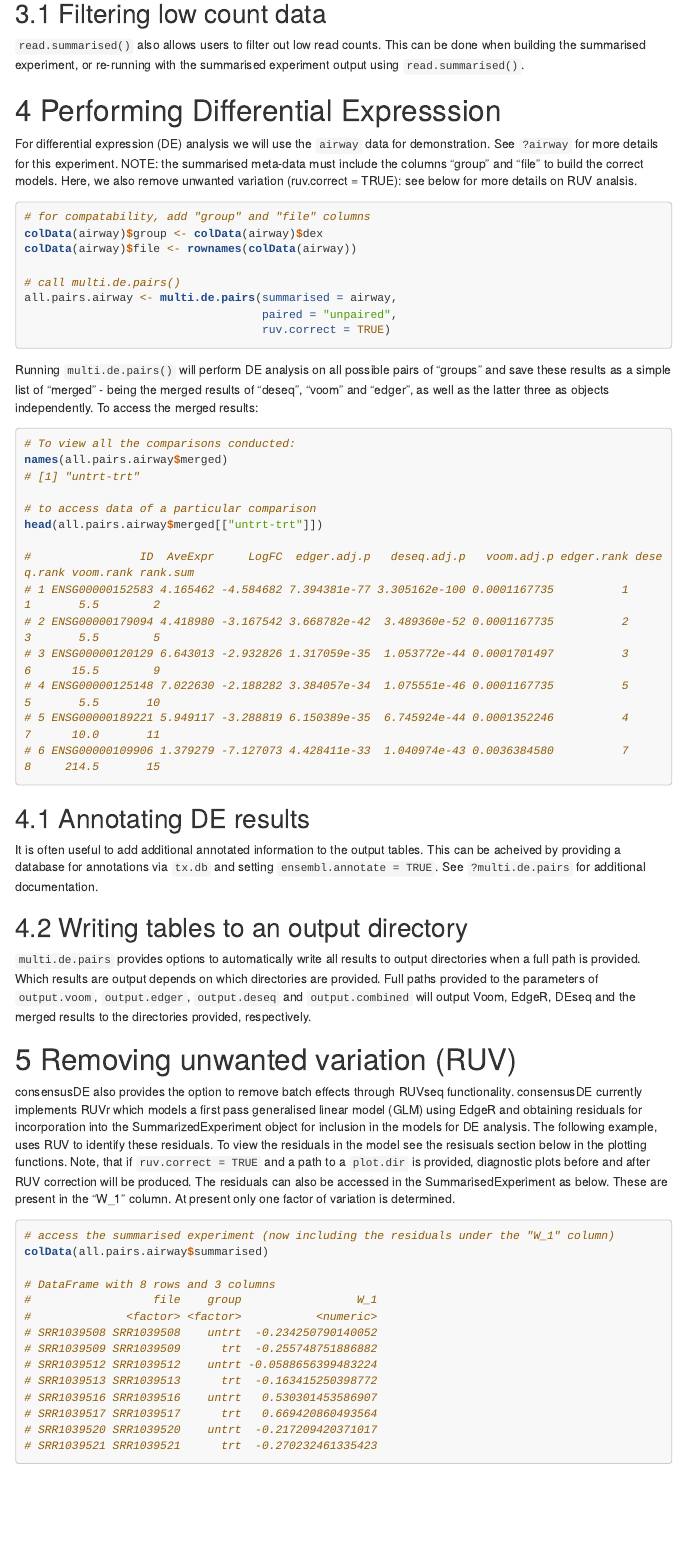
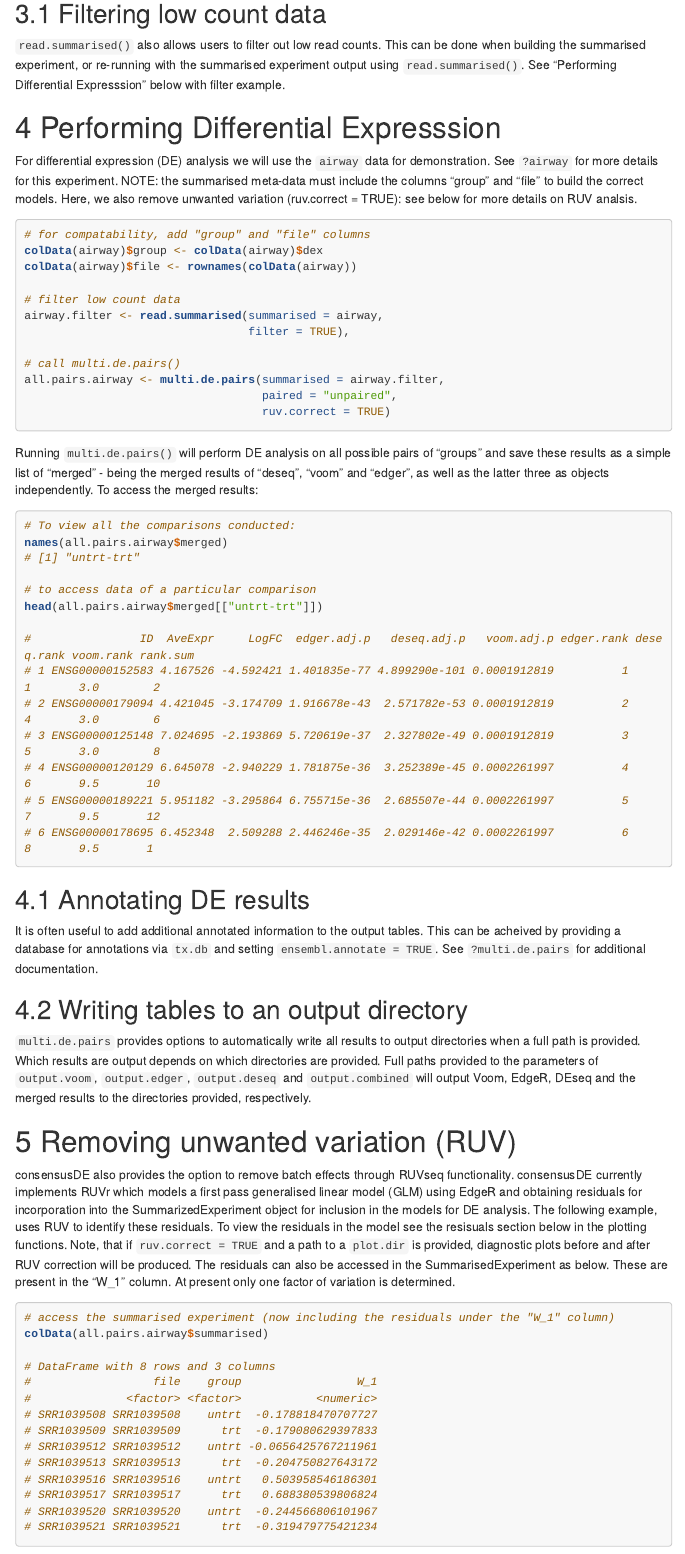
Before and after one commit to awaardenberg/consensusDE, an R Markdown document (vignettes/consensusDE.Rmd): the page in a window 1100 px wide, from 1900 px down. Rendered offline with R 4.5, knitr and Pandoc, with nearby package versions; some code elsewhere in the file could not run offline; menus at the side of the page are left out; long lines of code are wrapped.

Commit message:
Addressing Bioconductor time requirements

````diff
--- a/vignettes/consensusDE.Rmd
+++ b/vignettes/consensusDE.Rmd
@@ -138,8 +139,12 @@
 colData(airway)$group <- colData(airway)$dex
 colData(airway)$file <- rownames(colData(airway))
 
+# filter low count data
+airway.filter <- read.summarised(summarised = airway,
+                                 filter = TRUE),
+
 # call multi.de.pairs()
-all.pairs.airway <- multi.de.pairs(summarised = airway,
+all.pairs.airway <- multi.de.pairs(summarised = airway.filter,
                                    paired = "unpaired",
                                    ruv.correct = TRUE)
 
@@ -156,13 +161,12 @@ names(all.pairs.airway$merged)
 head(all.pairs.airway$merged[["untrt-trt"]])
 
 #                ID  AveExpr     LogFC  edger.adj.p   deseq.adj.p   voom.adj.p edger.rank deseq.rank voom.rank rank.sum
-# 1 ENSG00000152583 4.165462 -4.584682 7.394381e-77 3.305162e-100 0.0001167735          1          1       5.5        2
-# 2 ENSG00000179094 4.418980 -3.167542 3.668782e-42  3.489360e-52 0.0001167735          2          3       5.5        5
-# 3 ENSG00000120129 6.643013 -2.932826 1.317059e-35  1.053772e-44 0.0001701497          3          6      15.5        9
-# 4 ENSG00000125148 7.022630 -2.188282 3.384057e-34  1.075551e-46 0.0001167735          5          5       5.5       10
-# 5 ENSG00000189221 5.949117 -3.288819 6.150389e-35  6.745924e-44 0.0001352246          4          7      10.0       11
-# 6 ENSG00000109906 1.379279 -7.127073 4.428411e-33  1.040974e-43 0.0036384580          7          8     214.5       15
-
+# 1 ENSG00000152583 4.167526 -4.592421 1.401835e-77 4.899290e-101 0.0001912819          1          1       3.0        2
+# 2 ENSG00000179094 4.421045 -3.174709 1.916678e-43  2.571782e-53 0.0001912819          2          4       3.0        6
+# 3 ENSG00000125148 7.024695 -2.193869 5.720619e-37  2.327802e-49 0.0001912819          3          5       3.0        8
+# 4 ENSG00000120129 6.645078 -2.940229 1.781875e-36  3.252389e-45 0.0002261997          4          6       9.5       10
+# 5 ENSG00000189221 5.951182 -3.295864 6.755715e-36  2.685507e-44 0.0002261997          5          7       9.5       12
+# 6 ENSG00000178695 6.452348  2.509288 2.446246e-35  2.029146e-42 0.0002261997          6          8       9.5       1
 ```
 
 ## Annotating DE results
@@ -185,15 +189,14 @@ colData(all.pairs.airway$summarised)
 # DataFrame with 8 rows and 3 columns
 #                  file    group                 W_1
 #              <factor> <factor>           <numeric>
-# SRR1039508 SRR1039508    untrt  -0.234250790140052
-# SRR1039509 SRR1039509      trt  -0.255748751886882
-# SRR1039512 SRR1039512    untrt -0.0588656399483224
-# SRR1039513 SRR1039513      trt  -0.163415250398772
-# SRR1039516 SRR1039516    untrt   0.530301453586907
-# SRR1039517 SRR1039517      trt   0.669420860493564
-# SRR1039520 SRR1039520    untrt  -0.217209420371017
-# SRR1039521 SRR1039521      trt  -0.270232461335423
-
+# SRR1039508 SRR1039508    untrt  -0.178818470707727
+# SRR1039509 SRR1039509      trt  -0.179080629397833
+# SRR1039512 SRR1039512    untrt -0.0656425767211961
+# SRR1039513 SRR1039513      trt  -0.204750827643172
+# SRR1039516 SRR1039516    untrt   0.503958546186301
+# SRR1039517 SRR1039517      trt   0.688380539806824
+# SRR1039520 SRR1039520    untrt  -0.244566806101967
+# SRR1039521 SRR1039521      trt  -0.319479775421234
 ```
 
 # Plotting functions
````
Also changed, not shown: R/multi_DE.R (+2 -1 lines), R/plot_wrappers.R (+2 -1 lines), R/read_summarised.R (+2 -3 lines), vignettes/consensusDE.Rmd (23 more changed lines), 4 other files.
